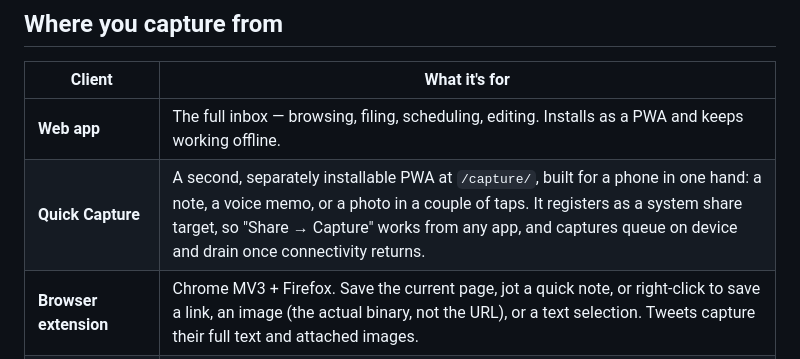
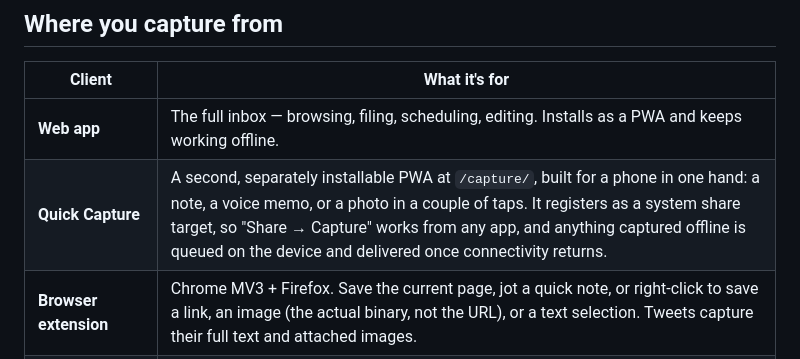
Before and after one commit to silverbucket/inbox-rs, a Markdown page: README.md, the part around the change. Rendered like a GitHub page.

```diff
--- a/README.md
+++ b/README.md
@@ -81,7 +81,7 @@ A saved tweet still reads as the tweet a year later, after the account is gone.
 | Client | What it's for |
 |---|---|
 | **Web app** | The full inbox — browsing, filing, scheduling, editing. Installs as a PWA and keeps working offline. |
-| **Quick Capture** | A second, separately installable PWA at `/capture/`, built for a phone in one hand: a note, a voice memo, or a photo in a couple of taps. It registers as a system share target, so "Share → Capture" works from any app, and captures queue on device and drain once connectivity returns. |
+| **Quick Capture** | A second, separately installable PWA at `/capture/`, built for a phone in one hand: a note, a voice memo, or a photo in a couple of taps. It registers as a system share target, so "Share → Capture" works from any app, and anything captured offline is queued on the device and delivered once connectivity returns. |
 | **Browser extension** | Chrome MV3 + Firefox. Save the current page, jot a quick note, or right-click to save a link, an image (the actual binary, not the URL), or a text selection. Tweets capture their full text and attached images. |
 | **Thunderbird extension** | MailExtension for Thunderbird 128+. Saves an email with its subject, sender, and body, plus your own notes and a `mid:` link back to the original message. |
 
```
Also changed, not shown: docs/RELEASING.md (+4 -4 lines).
